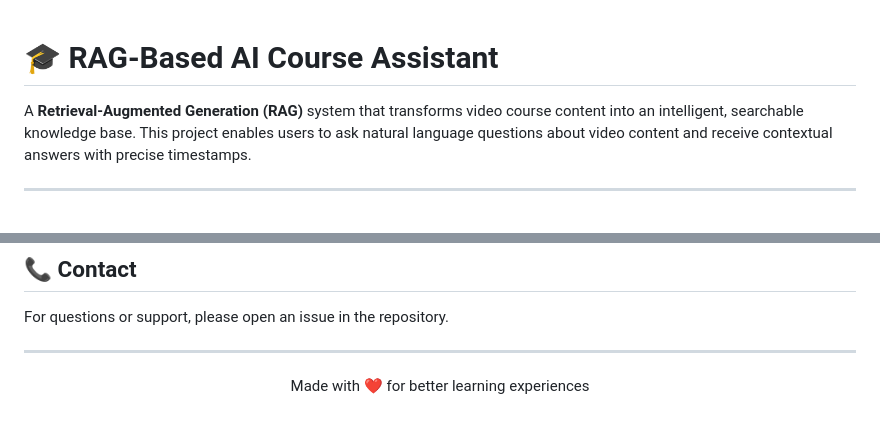
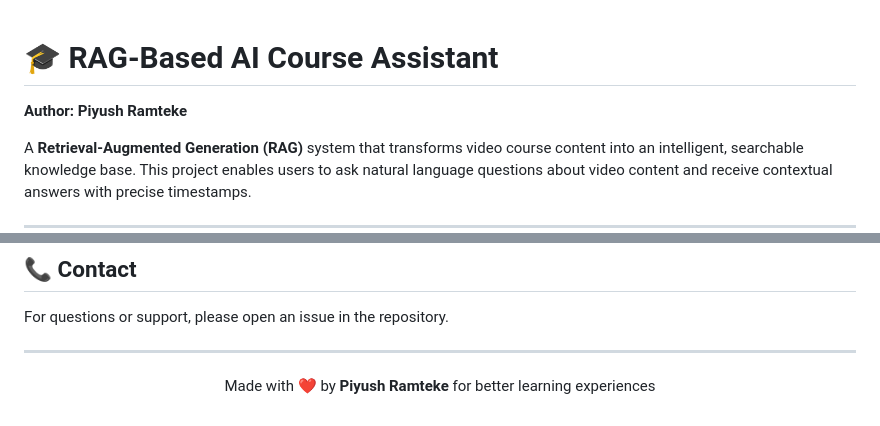
Before and after one commit to Piyu242005/MindMesh-AI, a Markdown page: Readme.md, 2 parts joined by grey strips. GitHub-like rendering; blank space fills up the shorter version.

Commit message:
Piyu Update

```diff
--- a/Readme.md
+++ b/Readme.md
@@ -1,4 +1,6 @@
 # 🎓 RAG-Based AI Course Assistant
+
+**Author: Piyush Ramteke**
 
 A **Retrieval-Augmented Generation (RAG)** system that transforms video course content into an intelligent, searchable knowledge base. This project enables users to ask natural language questions about video content and receive contextual answers with precise timestamps.
 
@@ -418,5 +420,5 @@ For questions or support, please open an issue in the repository.
 ---
 
 <p align="center">
-  Made with ❤️ for better learning experiences
+  Made with ❤️ by <strong>Piyush Ramteke</strong> for better learning experiences
 </p>
```
